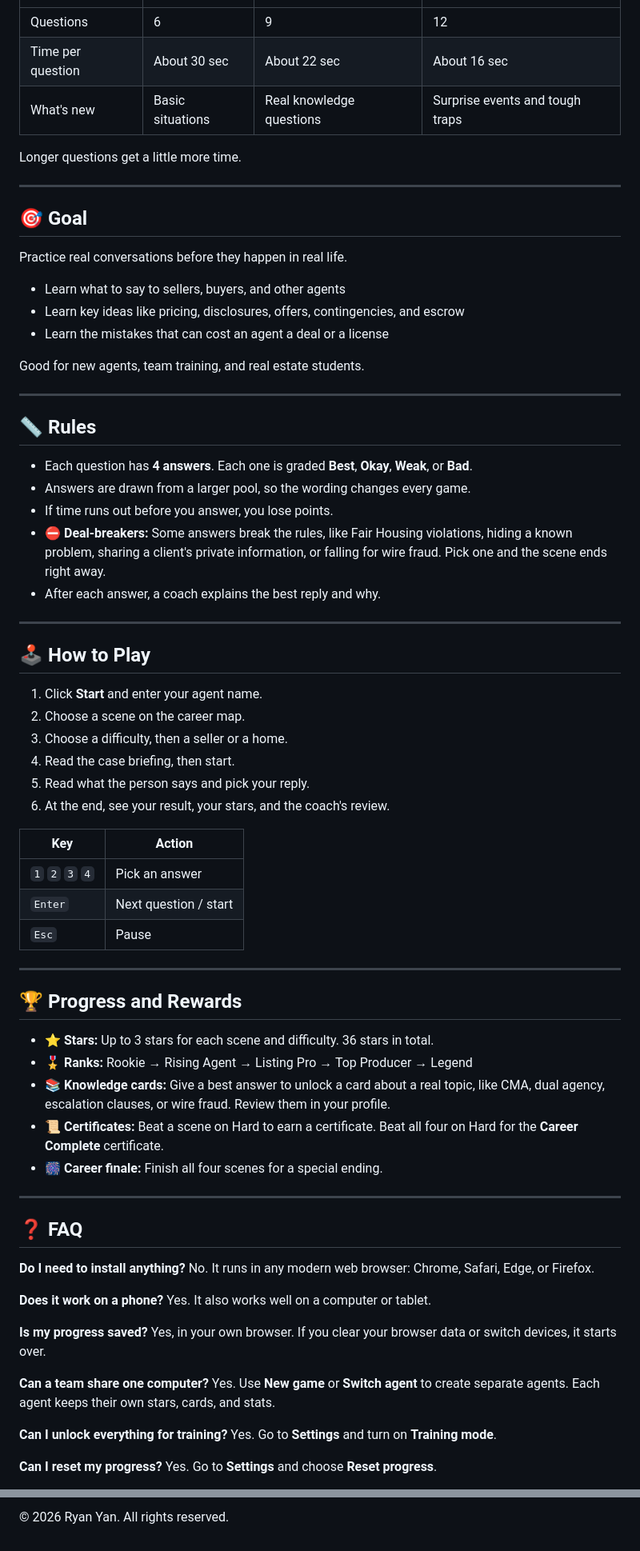
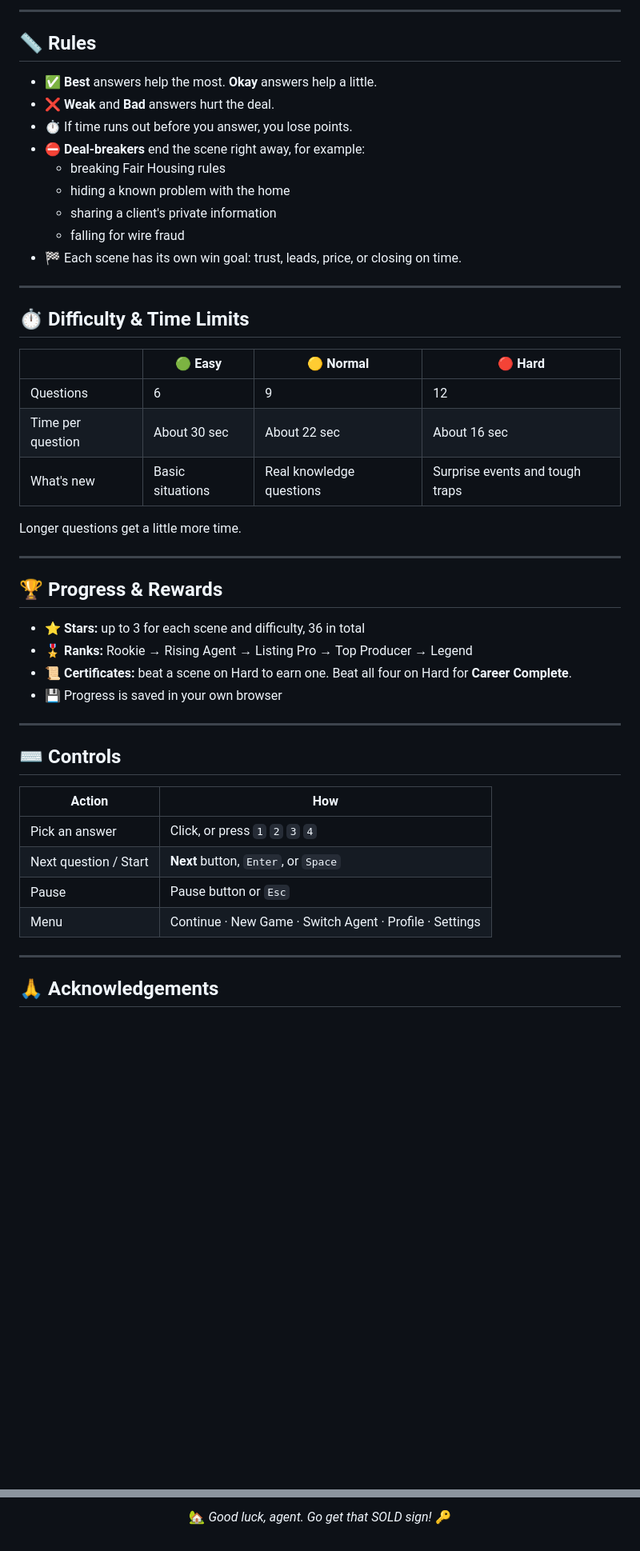
Before and after one commit to sf-ryanyan/Soldin60seconds, a Markdown page: README.md, 2 parts joined by grey strips. Shown at 80% size. GitHub-like rendering; blank space fills up the shorter version.

```diff
--- a/README.md
+++ b/README.md
@@ -51,3 +71,22 @@ Win a scene on **Normal** to unlock its **Hard** mode and the next scene.
+---
+
+## 📏 Rules
+
+- ✅ **Best** answers help the most. **Okay** answers help a little.
+- ❌ **Weak** and **Bad** answers hurt the deal.
+- ⏱️ If time runs out before you answer, you lose points.
+- ⛔ **Deal-breakers** end the scene right away, for example:
+  - breaking Fair Housing rules
+  - hiding a known problem with the home
+  - sharing a client's private information
+  - falling for wire fraud
+- 🏁 Each scene has its own win goal: trust, leads, price, or closing on time.
+
+---
+
+## ⏱️ Difficulty & Time Limits
+
+| | 🟢 Easy | 🟡 Normal | 🔴 Hard |
 |---|---|---|---|
 | Questions | 6 | 9 | 12 |
 | Time per question | About 30 sec | About 22 sec | About 16 sec |
@@ -57,72 +96,25 @@ Longer questions get a little more time.
 
 ---
 
-## 🎯 Goal
+## 🏆 Progress & Rewards
 
-Practice real conversations before they happen in real life.
-
-- Learn what to say to sellers, buyers, and other agents
-- Learn key ideas like pricing, disclosures, offers, contingencies, and escrow
-- Learn the mistakes that can cost an agent a deal or a license
-
-Good for new agents, team training, and real estate students.
+- ⭐ **Stars:** up to 3 for each scene and difficulty, 36 in total
+- 🎖️ **Ranks:** Rookie → Rising Agent → Listing Pro → Top Producer → Legend
+- 📜 **Certificates:** beat a scene on Hard to earn one. Beat all four on Hard for **Career Complete**.
+- 💾 Progress is saved in your own browser
 
 ---
 
-## 📏 Rules
+## ⌨️ Controls
 
-- Each question has **4 answers**. Each one is graded **Best**, **Okay**, **Weak**, or **Bad**.
-- Answers are drawn from a larger pool, so the wording changes every game.
-- If time runs out before you answer, you lose points.
-- ⛔ **Deal-breakers:** Some answers break the rules, like Fair Housing violations, hiding a known problem, sharing a client's private information, or falling for wire fraud. Pick one and the scene ends right away.
-- After each answer, a coach explains the best reply and why.
+| Action | How |
+|---|---|
+| Pick an answer | Click, or press `1` `2` `3` `4` |
+| Next question / Start | **Next** button, `Enter`, or `Space` |
+| Pause | Pause button or `Esc` |
+| Menu | Continue · New Game · Switch Agent · Profile · Settings |
 
 ---
 
-## 🕹️ How to Play
+## 🙏 Acknowledgements
 
-1. Click **Start** and enter your agent name.
-2. Choose a scene on the career map.
-3. Choose a difficulty, then a seller or a home.
-4. Read the case briefing, then start.
-5. Read what the person says and pick your reply.
-6. At the end, see your result, your stars, and the coach's review.
-
-| Key | Action |
-|---|---|
-| `1` `2` `3` `4` | Pick an answer |
-| `Enter` | Next question / start |
-| `Esc` | Pause |
-
----
-
-## 🏆 Progress and Rewards
-
-- ⭐ **Stars:** Up to 3 stars for each scene and difficulty. 36 stars in total.
-- 🎖️ **Ranks:** Rookie → Rising Agent → Listing Pro → Top Producer → Legend
-- 📚 **Knowledge cards:** Give a best answer to unlock a card about a real topic, like CMA, dual agency, escalation clauses, or wire fraud. Review them in your profile.
-- 📜 **Certificates:** Beat a scene on Hard to earn a certificate. Beat all four on Hard for the **Career Complete** certificate.
-- 🎆 **Career finale:** Finish all four scenes for a special ending.
-
----
-
-## ❓ FAQ
-
-**Do I need to install anything?**
-No. It runs in any modern web browser: Chrome, Safari, Edge, or Firefox.
-
-**Does it work on a phone?**
-Yes. It also works well on a computer or tablet.
-
-**Is my progress saved?**
-Yes, in your own browser. If you clear your browser data or switch devices, it starts over.
-
-**Can a team share one computer?**
-Yes. Use **New game** or **Switch agent** to create separate agents. Each agent keeps their own stars, cards, and stats.
-
-**Can I unlock everything for training?**
-Yes. Go to **Settings** and turn on **Training mode**.
-
-**Can I reset my progress?**
-Yes. Go to **Settings** and choose **Reset progress**.
-
@@ -159,2 +139,4 @@ Good luck, and go get that **SOLD** sign! 🏡🔑
 
-© 2026 Ryan Yan. All rights reserved.
+🏡 *Good luck, agent. Go get that SOLD sign!* 🔑
+
+</div>
```
Also changed, not shown: other parts of README.md (+56 -48 lines).
